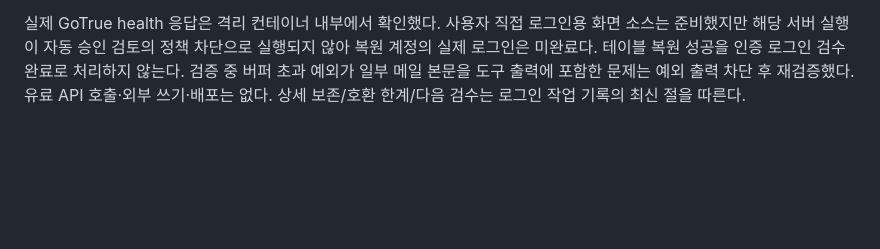
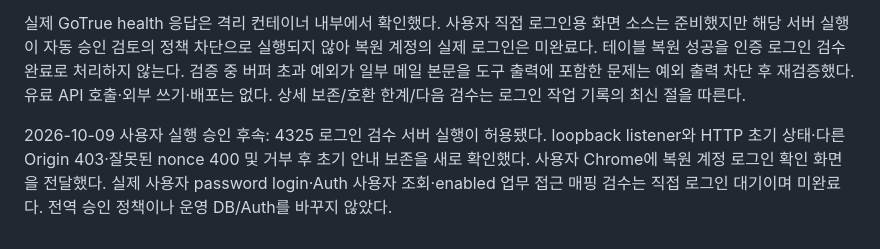
Before and after one commit to Candy-Park/sp-sales-crm, a Markdown page: docs/development-report.md, the part around the change. GitHub-like rendering; blank space fills up the shorter version.

```diff
--- a/docs/development-report.md
+++ b/docs/development-report.md
@@ -80,3 +80,5 @@ Auth 사용자/identity는 각각 1, Storage bucket/object는 0으로 조회됐
 사용자 직접 입력으로 운영 프로젝트의 roles/schema/data SQL 백업을 생성하고 크기·체크섬 일치를 확인했다. 기존 DB와 분리된 내부 Docker network의 PostgreSQL 17.6·GoTrue v2.197.0에 복원했다. Auth 26개·업무 14개 테이블 모두 원본과 행 수·내용 해시가 일치하며 사용자/identity 각 1개를 포함한다. 원본 백업은 유지했고, 데이터가 0건인 Storage COPY 7블록만 검수용 호환 사본에서 제외했다. Storage 서비스/파일 복원 검수와는 구분한다. 일부 관리 역할/스키마 호환 문제를 새 로컬 DB에서 해결했고 운영 DB/Auth·기존 synthetic 프로젝트는 변경하지 않았다.
 
 실제 GoTrue health 응답은 격리 컨테이너 내부에서 확인했다. 사용자 직접 로그인용 화면 소스는 준비했지만 해당 서버 실행이 자동 승인 검토의 정책 차단으로 실행되지 않아 복원 계정의 실제 로그인은 미완료다. 테이블 복원 성공을 인증 로그인 검수 완료로 처리하지 않는다. 검증 중 버퍼 초과 예외가 일부 메일 본문을 도구 출력에 포함한 문제는 예외 출력 차단 후 재검증했다. 유료 API 호출·외부 쓰기·배포는 없다. 상세 보존/호환 한계/다음 검수는 로그인 작업 기록의 최신 절을 따른다.
+
+2026-10-09 사용자 실행 승인 후속: 4325 로그인 검수 서버 실행이 허용됐다. loopback listener와 HTTP 초기 상태·다른 Origin 403·잘못된 nonce 400 및 거부 후 초기 안내 보존을 새로 확인했다. 사용자 Chrome에 복원 계정 로그인 확인 화면을 전달했다. 실제 사용자 password login·Auth 사용자 조회·enabled 업무 접근 매핑 검수는 직접 로그인 대기이며 미완료다. 전역 승인 정책이나 운영 DB/Auth를 바꾸지 않았다.
```
Also changed, not shown: docs/operations/2026-10-06-login-access.md (+6 -0 lines).
